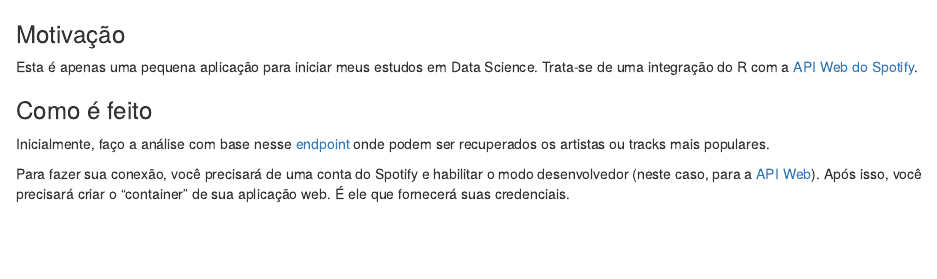
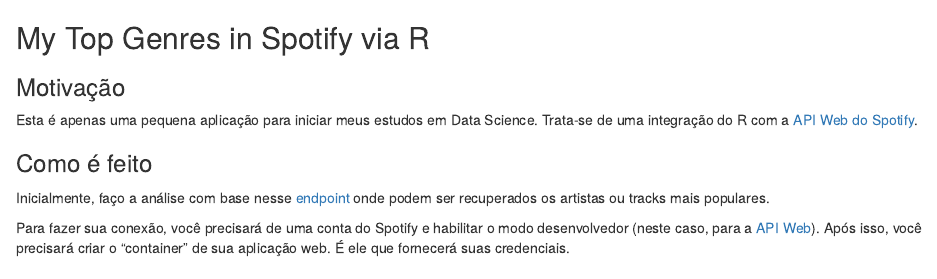
Before and after one commit to DATAUNIRIO/r-spotify-popularity, an R Markdown document (README.Rmd): the page in a window 1100 px wide, from its top. Rendered offline with R 4.5, knitr and Pandoc, with nearby package versions.

Commit message:
Update README

````diff
--- a/README.Rmd
+++ b/README.Rmd
@@ -8,6 +8,8 @@
 knitr::opts_chunk$set(echo = TRUE)
 ```
 -->
+## My Top Genres in Spotify via R
+
 ### Motivação
 
 Esta é apenas uma pequena aplicação para iniciar meus estudos em Data Science.
````
